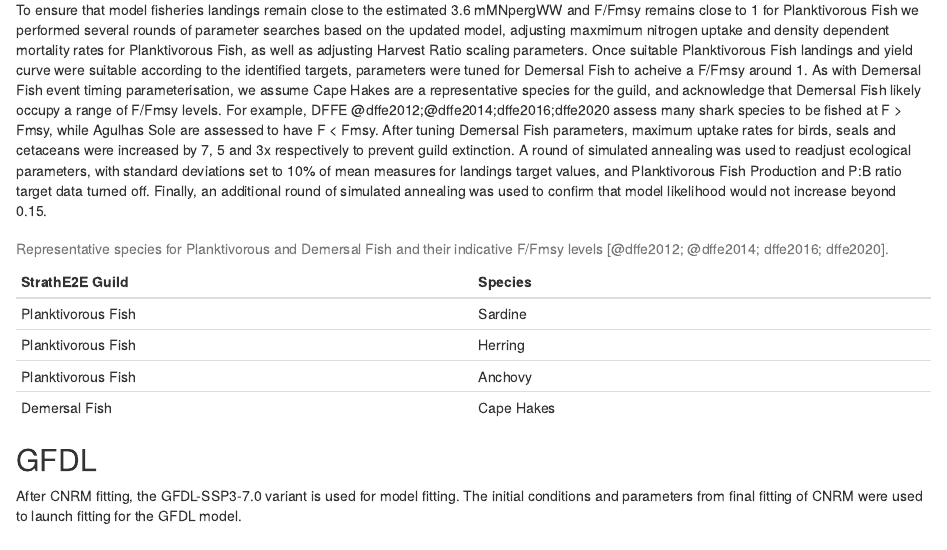
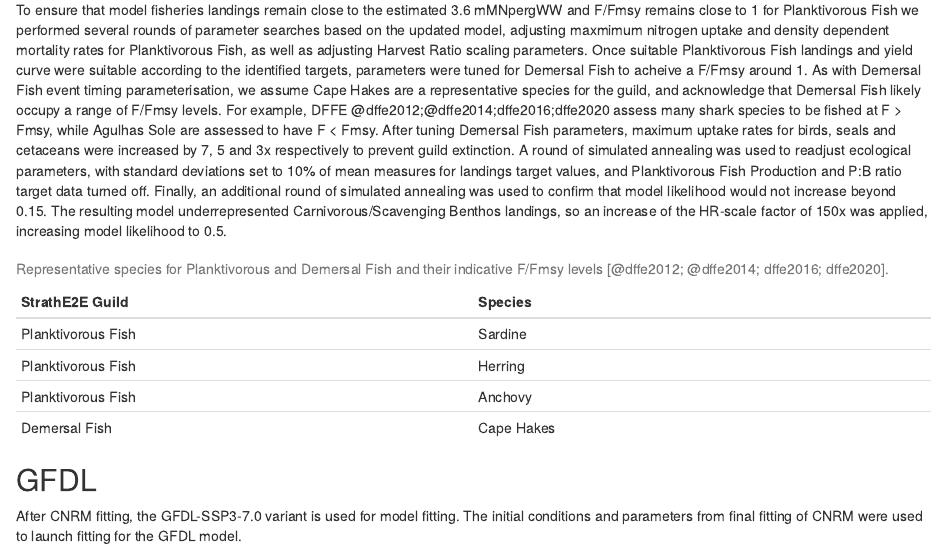
Before and after one commit to Jack-H-Laverick/MA.SouthAfrica, an R Markdown document (Implementation doc/South_Africa_Implementation.Rmd): the page in a window 1100 px wide, from 15030 px down. Rendered offline with R 4.5, knitr and Pandoc, with nearby package versions; drawn as R Markdown's standard HTML page in place of the format the file asks for; some code elsewhere in the file could not run offline; a font, style sheet, LaTeX package, included part or bibliography that could not be used is replaced or left out.

Commit message:
Add quick note on carn/xcav benthos landing manipulation

```diff
--- a/Implementation doc/South_Africa_Implementation.Rmd
+++ b/Implementation doc/South_Africa_Implementation.Rmd
@@ -750,7 +750,7 @@ Once suitable Planktivorous Fish landings and yield curve were suitable accordin
 As with Demersal Fish event timing parameterisation, we assume Cape Hakes are a representative species for the guild, and acknowledge that Demersal Fish likely occupy a range of F/Fmsy levels. For example, DFFE @dffe2012;@dffe2014;dffe2016;dffe2020 assess many shark species to be fished at F > Fmsy, while Agulhas Sole are assessed to have F < Fmsy.
 After tuning Demersal Fish parameters, maximum uptake rates for birds, seals and cetaceans were increased by 7, 5 and 3x respectively to prevent guild extinction.
 A round of simulated annealing was used to readjust ecological parameters, with standard deviations set to 10% of mean measures for landings target values, and Planktivorous Fish Production and P:B ratio target data turned off.
-Finally, an additional round of simulated annealing was used to confirm that model likelihood would not increase beyond 0.15.
+Finally, an additional round of simulated annealing was used to confirm that model likelihood would not increase beyond 0.15. The resulting model underrepresented Carnivorous/Scavenging Benthos landings, so an increase of the HR-scale factor of 150x was applied, increasing model likelihood to 0.5.
 
 | StrathE2E Guild | Species | 2012 | 2014 | 2016 | 2020 |
 |------------------------------------|------------------------------------|
```
